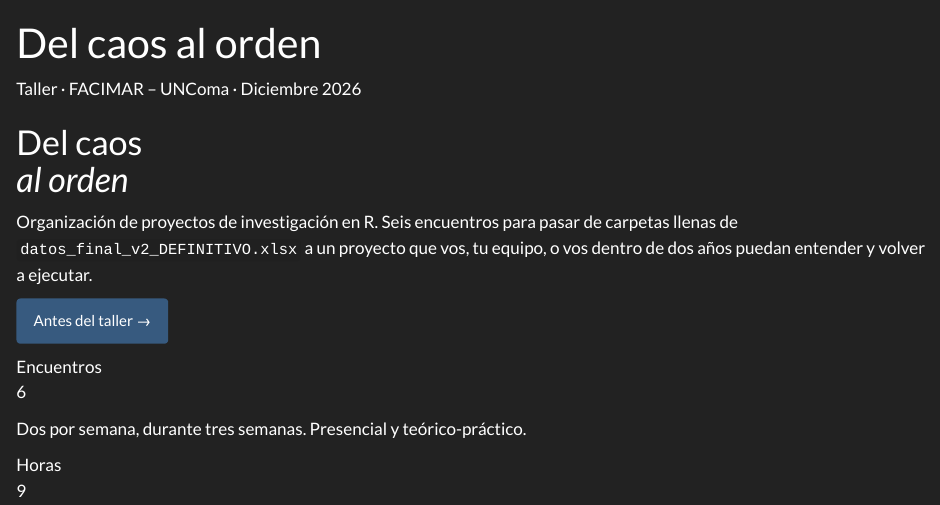
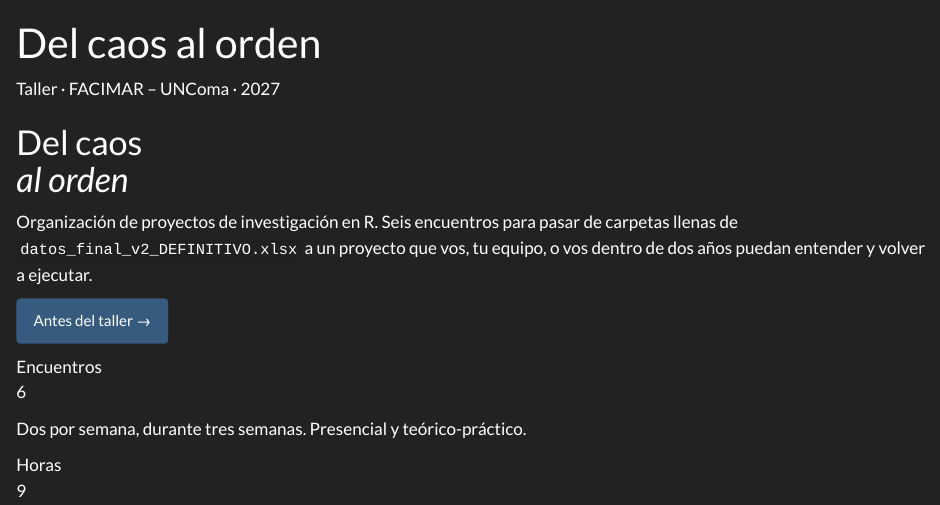
Before and after one commit to maibarrena7/from-caos-to-order, a Quarto document (index.qmd): the page in a window 1100 px wide, from its top. Rendered offline with R 4.5, knitr and Pandoc in place of Quarto, with nearby package versions.

Commit message:
Cambio de fecha: el taller pasa a 2027

```diff
--- a/index.qmd
+++ b/index.qmd
@@ -12,7 +12,7 @@ page-layout: full
 ::: hero
 
 ::: hero-texto
-[Taller · FACIMAR – UNComa · Diciembre 2026]{.kicker}
+[Taller · FACIMAR – UNComa · 2027]{.kicker}
 
 <h1 class="display">Del caos<br>*al orden*</h1>
 
```
Also changed, not shown: README.md, 3 other files.
